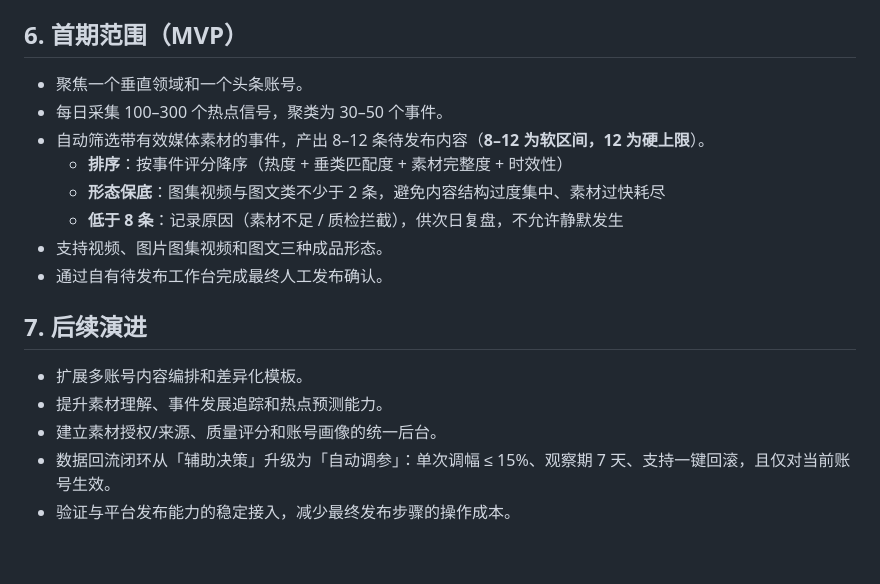
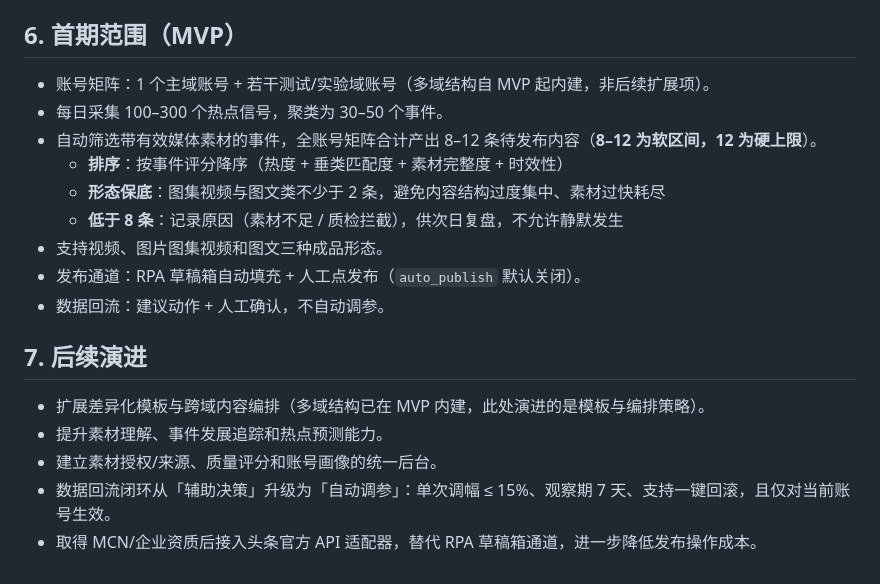
Before and after one commit to nignyan/toutiaoAuto, a Markdown page: 热点内容自动化工作流_产品设计.md, the part around one of its changes. GitHub-like rendering.

Commit message:
docs: 按 demo 评审结论更新产品设计文档，新增系统设计文档
- 产品设计：雷达无人值守+阈值可配、选题自动触发生产+规则追溯、素材授权补录解锁、4.6 重写为账号矩阵（多域/自动分配）+RPA 草稿箱发布通道、回流建议确认/驳回/回滚、MVP 范围改为账号矩阵内建

- 新增系统设计文档：架构分层、模块-代码映射、数据模型、流程时序、发布适配层设计、测试策略与风险边界

```diff
--- a/热点内容自动化工作流_产品设计.md
+++ b/热点内容自动化工作流_产品设计.md
@@ -125,19 +144,20 @@
 
 ## 6. 首期范围（MVP）
 
-- 聚焦一个垂直领域和一个头条账号。
+- 账号矩阵：1 个主域账号 + 若干测试/实验域账号（多域结构自 MVP 起内建，非后续扩展项）。
 - 每日采集 100–300 个热点信号，聚类为 30–50 个事件。
-- 自动筛选带有效媒体素材的事件，产出 8–12 条待发布内容（**8–12 为软区间，12 为硬上限**）。
+- 自动筛选带有效媒体素材的事件，全账号矩阵合计产出 8–12 条待发布内容（**8–12 为软区间，12 为硬上限**）。
   - **排序**：按事件评分降序（热度 + 垂类匹配度 + 素材完整度 + 时效性）
   - **形态保底**：图集视频与图文类不少于 2 条，避免内容结构过度集中、素材过快耗尽
   - **低于 8 条**：记录原因（素材不足 / 质检拦截），供次日复盘，不允许静默发生
 - 支持视频、图片图集视频和图文三种成品形态。
-- 通过自有待发布工作台完成最终人工发布确认。
+- 发布通道：RPA 草稿箱自动填充 + 人工点发布（`auto_publish` 默认关闭）。
+- 数据回流：建议动作 + 人工确认，不自动调参。
 
 ## 7. 后续演进
 
-- 扩展多账号内容编排和差异化模板。
+- 扩展差异化模板与跨域内容编排（多域结构已在 MVP 内建，此处演进的是模板与编排策略）。
 - 提升素材理解、事件发展追踪和热点预测能力。
 - 建立素材授权/来源、质量评分和账号画像的统一后台。
 - 数据回流闭环从「辅助决策」升级为「自动调参」：单次调幅 ≤ 15%、观察期 7 天、支持一键回滚，且仅对当前账号生效。
-- 验证与平台发布能力的稳定接入，减少最终发布步骤的操作成本。
+- 取得 MCN/企业资质后接入头条官方 API 适配器，替代 RPA 草稿箱通道，进一步降低发布操作成本。
```
Also changed, not shown: other parts of 热点内容自动化工作流_产品设计.md (+33 -14 lines), 系统设计文档.md (added, +129 -0 lines).
